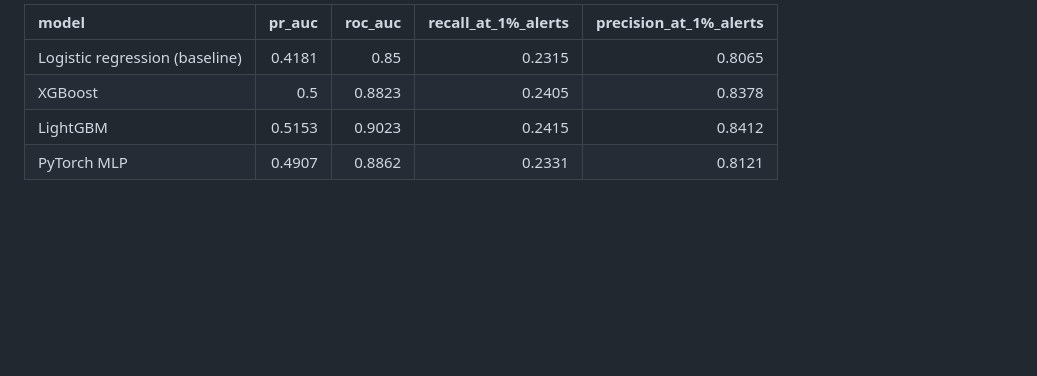
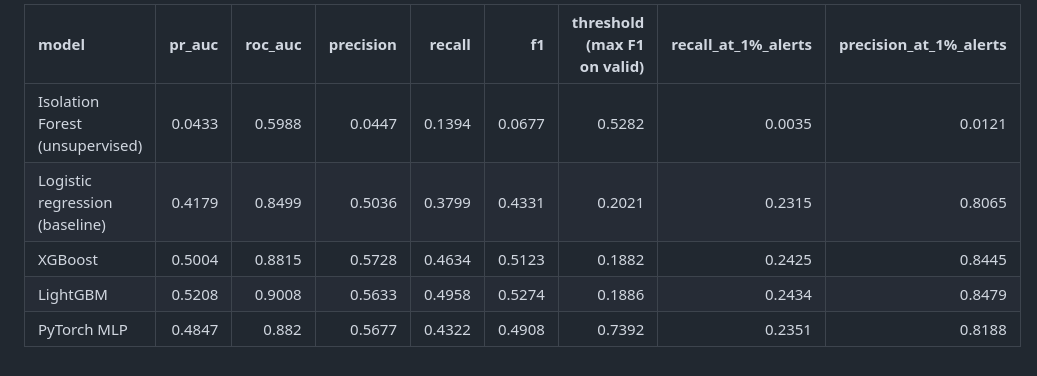
Before and after one commit to emiliaismailova3/fraud-detection-pipeline, a Markdown page: reports/model_comparison.md, the part around the change. Drawn GitHub-style; blank space fills up the shorter version.

```diff
--- a/reports/model_comparison.md
+++ b/reports/model_comparison.md
@@ -1,6 +1,7 @@
-| model                          |   pr_auc |   roc_auc |   recall_at_1%_alerts |   precision_at_1%_alerts |
-|:-------------------------------|---------:|----------:|----------------------:|-------------------------:|
-| Logistic regression (baseline) |   0.4181 |    0.85   |                0.2315 |                   0.8065 |
-| XGBoost                        |   0.5    |    0.8823 |                0.2405 |                   0.8378 |
-| LightGBM                       |   0.5153 |    0.9023 |                0.2415 |                   0.8412 |
-| PyTorch MLP                    |   0.4907 |    0.8862 |                0.2331 |                   0.8121 |
+| model                           |   pr_auc |   roc_auc |   precision |   recall |     f1 |   threshold (max F1 on valid) |   recall_at_1%_alerts |   precision_at_1%_alerts |
+|:--------------------------------|---------:|----------:|------------:|---------:|-------:|------------------------------:|----------------------:|-------------------------:|
+| Isolation Forest (unsupervised) |   0.0433 |    0.5988 |      0.0447 |   0.1394 | 0.0677 |                        0.5282 |                0.0035 |                   0.0121 |
+| Logistic regression (baseline)  |   0.4179 |    0.8499 |      0.5036 |   0.3799 | 0.4331 |                        0.2021 |                0.2315 |                   0.8065 |
+| XGBoost                         |   0.5004 |    0.8815 |      0.5728 |   0.4634 | 0.5123 |                        0.1882 |                0.2425 |                   0.8445 |
+| LightGBM                        |   0.5208 |    0.9008 |      0.5633 |   0.4958 | 0.5274 |                        0.1886 |                0.2434 |                   0.8479 |
+| PyTorch MLP                     |   0.4847 |    0.882  |      0.5677 |   0.4322 | 0.4908 |                        0.7392 |                0.2351 |                   0.8188 |
```
Also changed, not shown: README.md (+20 -14 lines), reports/figures/feature_importance.png, reports/figures/pr_curves.png, 11 other files.
